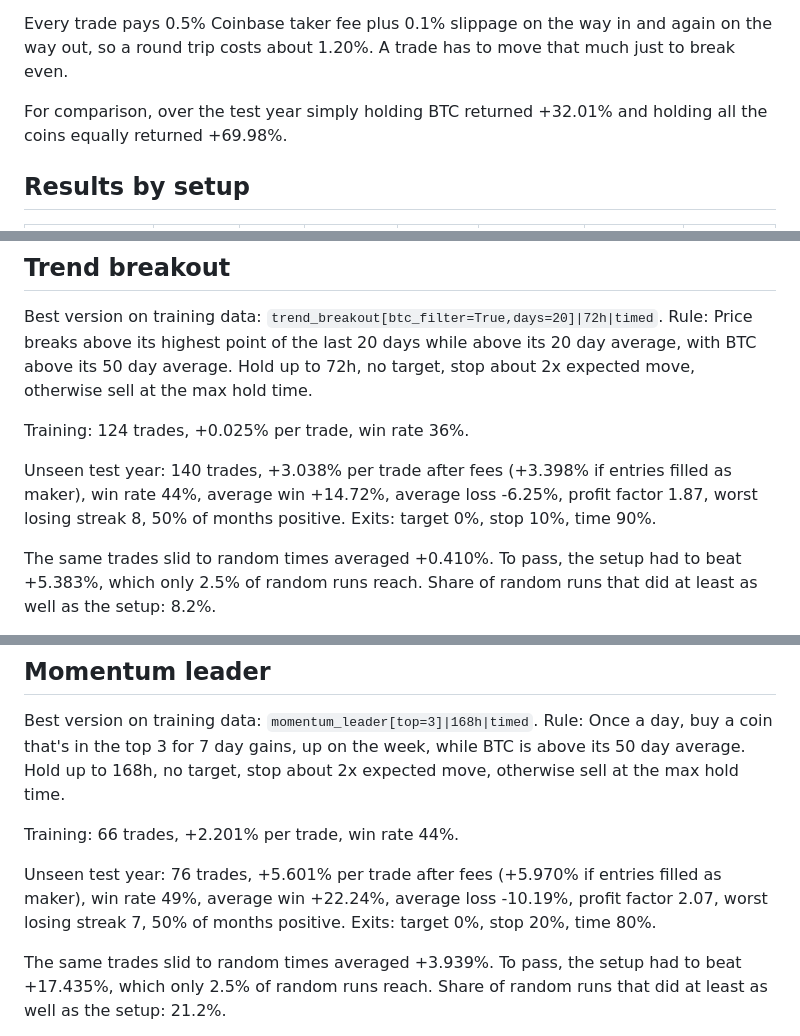
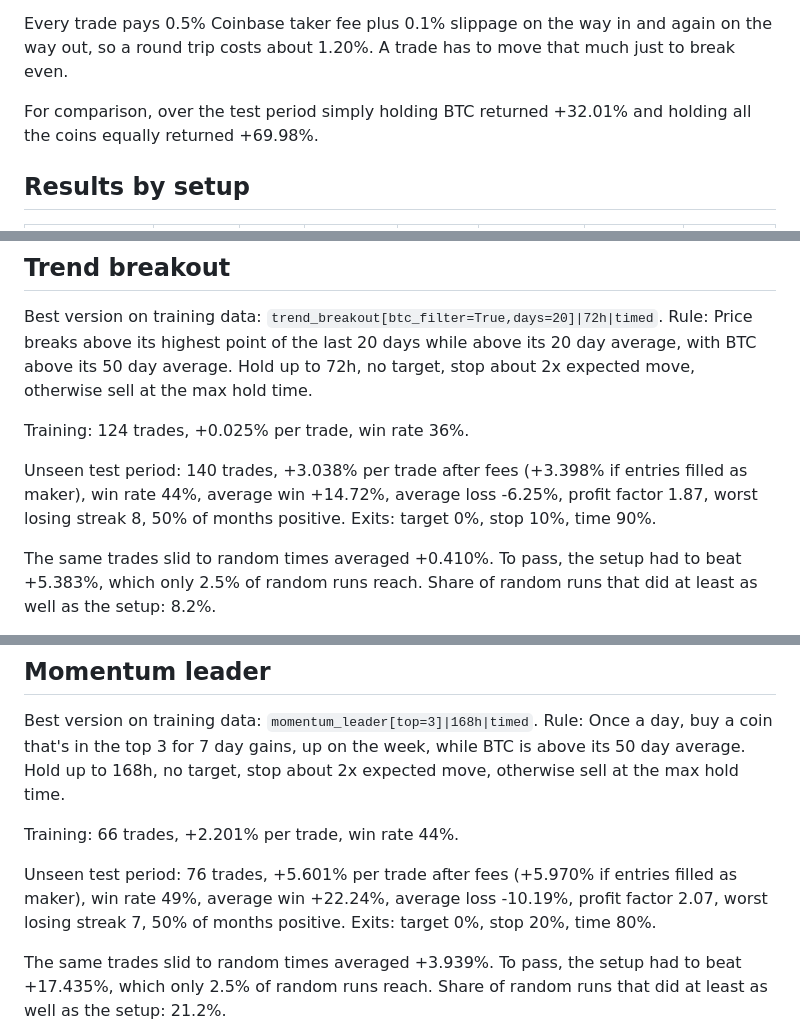
Before and after one commit to Akasam8/crypto-bot, a Markdown page: claude_project/backtest_report.md, 3 parts joined by grey strips. GitHub-like rendering.

Commit message:
backtest 2026-10-31

```diff
--- a/claude_project/backtest_report.md
+++ b/claude_project/backtest_report.md
@@ -6,7 +6,7 @@ Data: 25 coins, hourly candles from 2025-10-31 to 2026-10-31. Setups were picked
 
 Every trade pays 0.5% Coinbase taker fee plus 0.1% slippage on the way in and again on the way out, so a round trip costs about 1.20%. A trade has to move that much just to break even.
 
-For comparison, over the test year simply holding BTC returned +32.01% and holding all the coins equally returned +69.98%.
+For comparison, over the test period simply holding BTC returned +32.01% and holding all the coins equally returned +69.98%.
 
 ## Results by setup
 
@@ -47,7 +47,7 @@ Best version on training data: `trend_breakout[btc_filter=True,days=20]|72h|time
 
 Training: 124 trades, +0.025% per trade, win rate 36%.
 
-Unseen test year: 140 trades, +3.038% per trade after fees (+3.398% if entries filled as maker), win rate 44%, average win +14.72%, average loss -6.25%, profit factor 1.87, worst losing streak 8, 50% of months positive. Exits: target 0%, stop 10%, time 90%.
+Unseen test period: 140 trades, +3.038% per trade after fees (+3.398% if entries filled as maker), win rate 44%, average win +14.72%, average loss -6.25%, profit factor 1.87, worst losing streak 8, 50% of months positive. Exits: target 0%, stop 10%, time 90%.
 
 The same trades slid to random times averaged +0.410%. To pass, the setup had to beat +5.383%, which only 2.5% of random runs reach. Share of random runs that did at least as well as the setup: 8.2%.
 
@@ -67,7 +67,7 @@ Best version on training data: `momentum_leader[top=3]|168h|timed`. Rule: Once a
 
 Training: 66 trades, +2.201% per trade, win rate 44%.
 
-Unseen test year: 76 trades, +5.601% per trade after fees (+5.970% if entries filled as maker), win rate 49%, average win +22.24%, average loss -10.19%, profit factor 2.07, worst losing streak 7, 50% of months positive. Exits: target 0%, stop 20%, time 80%.
+Unseen test period: 76 trades, +5.601% per trade after fees (+5.970% if entries filled as maker), win rate 49%, average win +22.24%, average loss -10.19%, profit factor 2.07, worst losing streak 7, 50% of months positive. Exits: target 0%, stop 20%, time 80%.
 
 The same trades slid to random times averaged +3.939%. To pass, the setup had to beat +17.435%, which only 2.5% of random runs reach. Share of random runs that did at least as well as the setup: 21.2%.
 
```
Also changed, not shown: reports/backtest_report.md (+3 -3 lines).
